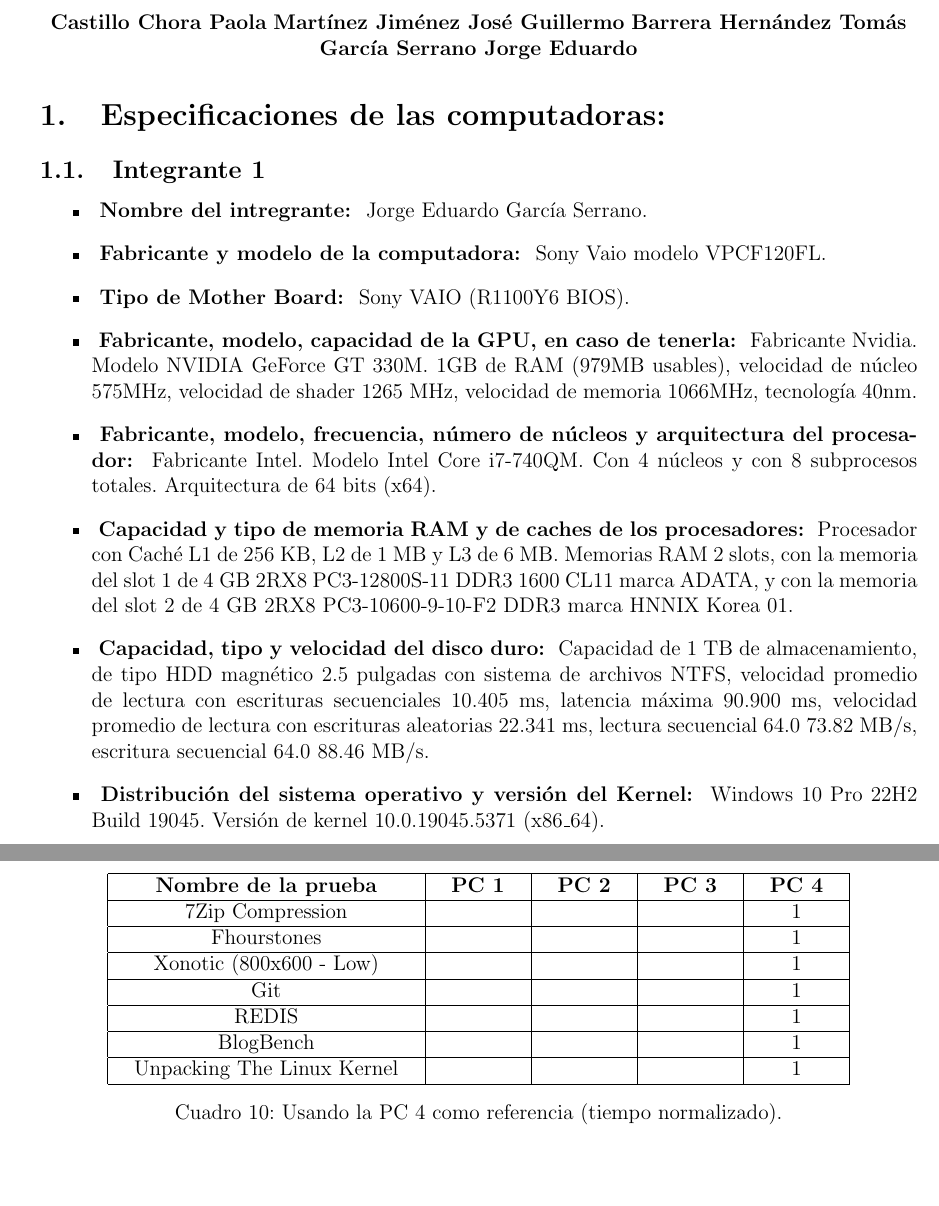
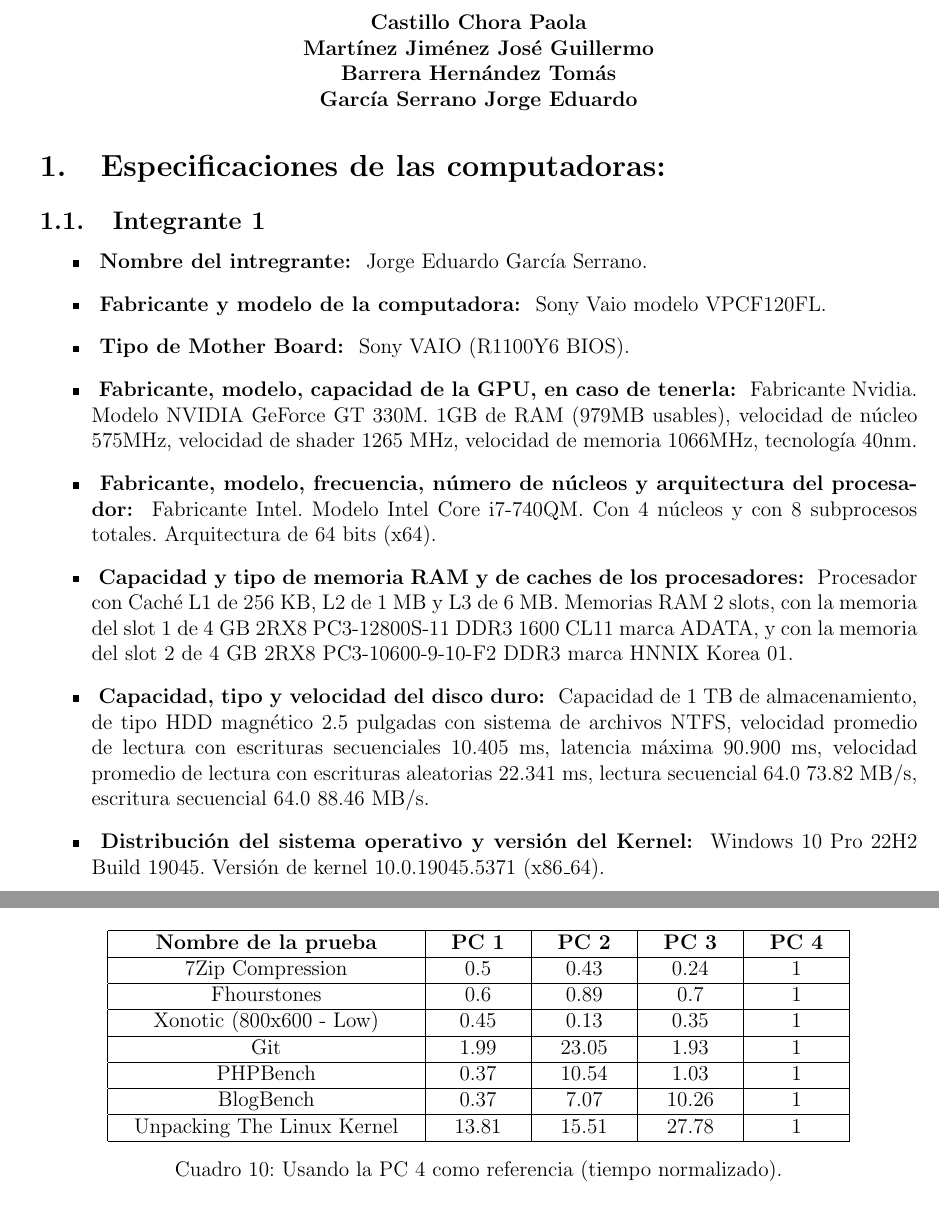
Before and after one commit to PaolaCasst/TareaOyA, a LaTeX problem sheet (TareaOyA_BocetoTelegram.tex): two parts of pages 1 and 19 of 20 before the commit and two parts of pages 1 and 18 of 19 after it, joined at a grey line, cut so that both start at the same text, the shorter picture padded with empty space. Compiled offline with pdfLaTeX.

Commit message:
Tabla normalizada I4

```diff
--- a/TareaOyA_BocetoTelegram.tex
+++ b/TareaOyA_BocetoTelegram.tex
@@ -48,10 +48,10 @@
 
 \title{Practica 01 - Organización y Arquitectura de Computadoras}
 \begin{center}
-    \textbf{Castillo Chora Paola}
-    \textbf{Martínez Jiménez José Guillermo}
-    \textbf{Barrera Hernández Tomás}
-    \textbf{García Serrano Jorge Eduardo}
+    \textbf{Castillo Chora Paola}\\
+    \textbf{Martínez Jiménez José Guillermo}\\
+    \textbf{Barrera Hernández Tomás}\\
+    \textbf{García Serrano Jorge Eduardo}\\
 
 \end{center}
 
@@ -902,19 +898,19 @@
         \hline
         \textbf{Nombre de la prueba} & \textbf{PC 1} & \textbf{PC 2} & \textbf{PC 3} & \textbf{PC 4}\\
         \hline
-        7Zip Compression & & & & 1 \\
+        7Zip Compression & 0.5 & 0.43 & 0.24 & 1 \\
         \hline
-        Fhourstones & & & & 1 \\
+        Fhourstones  & 0.6 & 0.89 & 0.7 & 1 \\
         \hline
-        Xonotic (800x600 - Low) & & & & 1 \\
+        Xonotic (800x600 - Low) & 0.45 & 0.13 & 0.35 & 1 \\
         \hline
-        Git & & & & 1 \\
+        Git & 1.99 & 23.05 & 1.93 & 1 \\
         \hline
-        REDIS & & & & 1 \\
+        PHPBench & 0.37 & 10.54 & 1.03 & 1 \\
         \hline
-        BlogBench & & & & 1 \\
+        BlogBench & 0.37  & 7.07 & 10.26 & 1 \\
         \hline
-        Unpacking The Linux Kernel & & & & 1  \\
+        Unpacking The Linux Kernel & 13.81 & 15.51 & 27.78 & 1  \\
         \hline
         \end{tabular}
         \caption{Usando la PC 4 como referencia (tiempo normalizado).}
```
Also changed, not shown: TareaOyA_BocetoTelegram.pdf, TareaOyA_BocetoTelegram.tex (4 more changed lines), 1 other file.
